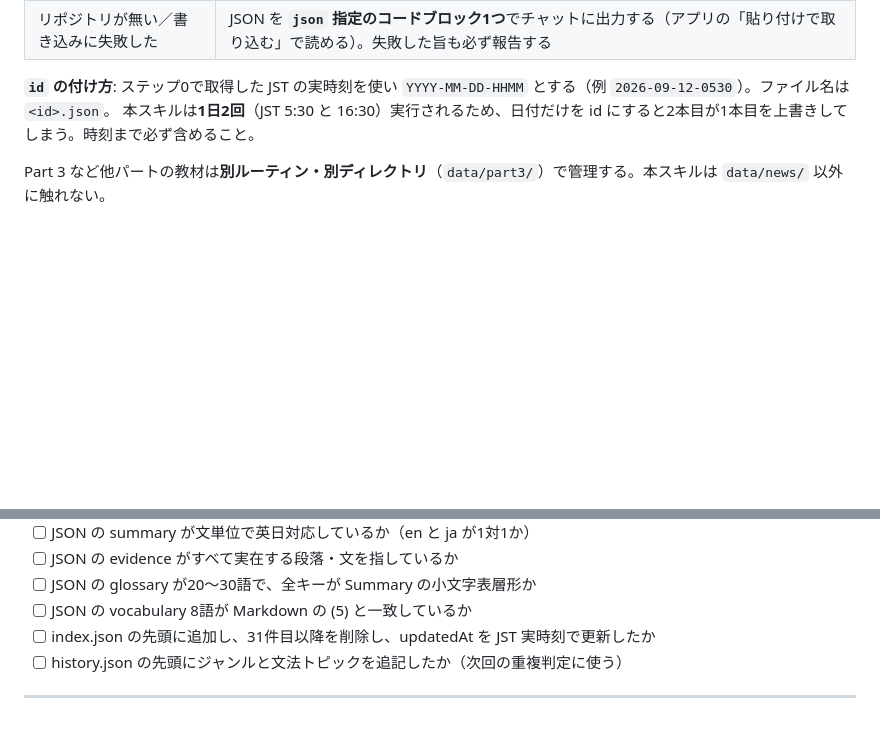
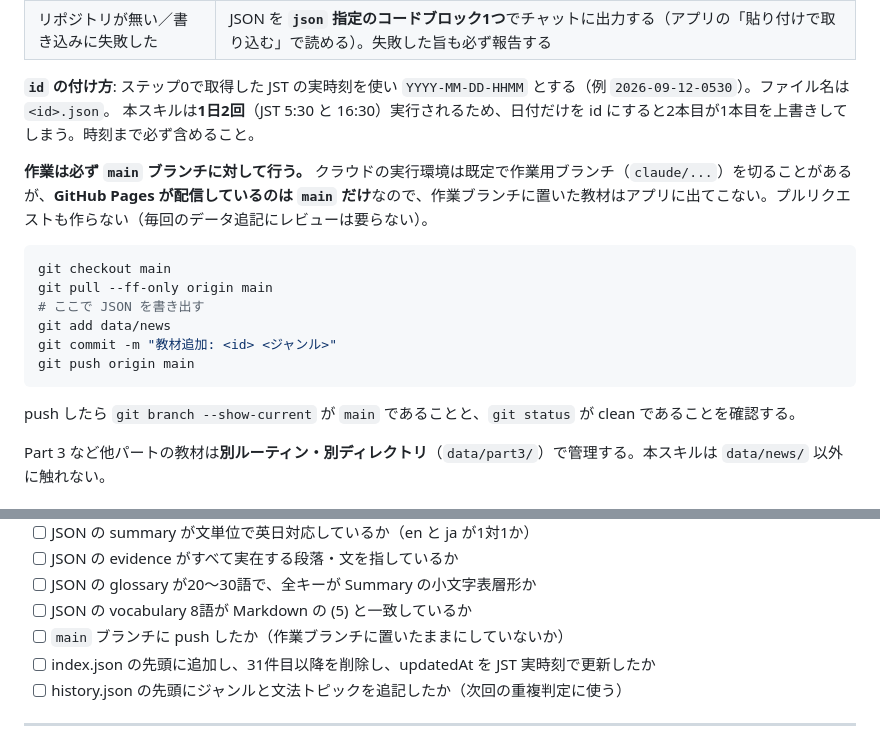
Before and after one commit to neon-000p/toeic-app, a Markdown page: skills/news-toeic-english.SKILL.md, 2 parts joined by grey strips. GitHub-like rendering; blank space fills up the shorter version.

Commit message:
ルーティンの push 先を main に固定する
クラウド実行環境が既定で作業用ブランチを切るため、初回実行の教材が
claude/... ブランチに入って GitHub Pages に出てこなかった。スキルと
ROUTINE.md に main へ直接 push する手順を明記した。

Co-Authored-By: Claude Opus 5 <noreply@anthropic.com>

````diff
--- a/skills/news-toeic-english.SKILL.md
+++ b/skills/news-toeic-english.SKILL.md
@@ -275,6 +275,19 @@ JSON は「教材を作り直したもの」ではなく「同じ教材の別表
 **`id` の付け方**: ステップ0で取得した JST の実時刻を使い `YYYY-MM-DD-HHMM` とする（例 `2026-09-12-0530`）。ファイル名は `<id>.json`。
 本スキルは**1日2回**（JST 5:30 と 16:30）実行されるため、日付だけを id にすると2本目が1本目を上書きしてしまう。時刻まで必ず含めること。
 
+**作業は必ず `main` ブランチに対して行う。** クラウドの実行環境は既定で作業用ブランチ（`claude/...`）を切ることがあるが、**GitHub Pages が配信しているのは `main` だけ**なので、作業ブランチに置いた教材はアプリに出てこない。プルリクエストも作らない（毎回のデータ追記にレビューは要らない）。
+
+```bash
+git checkout main
+git pull --ff-only origin main
+# ここで JSON を書き出す
+git add data/news
+git commit -m "教材追加: <id> <ジャンル>"
+git push origin main
+```
+
+push したら `git branch --show-current` が `main` であることと、`git status` が clean であることを確認する。
+
 Part 3 など他パートの教材は**別ルーティン・別ディレクトリ**（`data/part3/`）で管理する。本スキルは `data/news/` 以外に触れない。
 
 ### 5-2. スキーマ（v1）
@@ -434,6 +447,7 @@ Markdown には無い項目なので新たに付ける。`en` は Summary 冒頭
 - [ ] JSON の evidence がすべて実在する段落・文を指しているか
 - [ ] JSON の glossary が20〜30語で、全キーが Summary の小文字表層形か
 - [ ] JSON の vocabulary 8語が Markdown の (5) と一致しているか
+- [ ] `main` ブランチに push したか（作業ブランチに置いたままにしていないか）
 - [ ] index.json の先頭に追加し、31件目以降を削除し、updatedAt を JST 実時刻で更新したか
 - [ ] history.json の先頭にジャンルと文法トピックを追記したか（次回の重複判定に使う）
 
````
Also changed, not shown: ROUTINE.md (+3 -2 lines).
